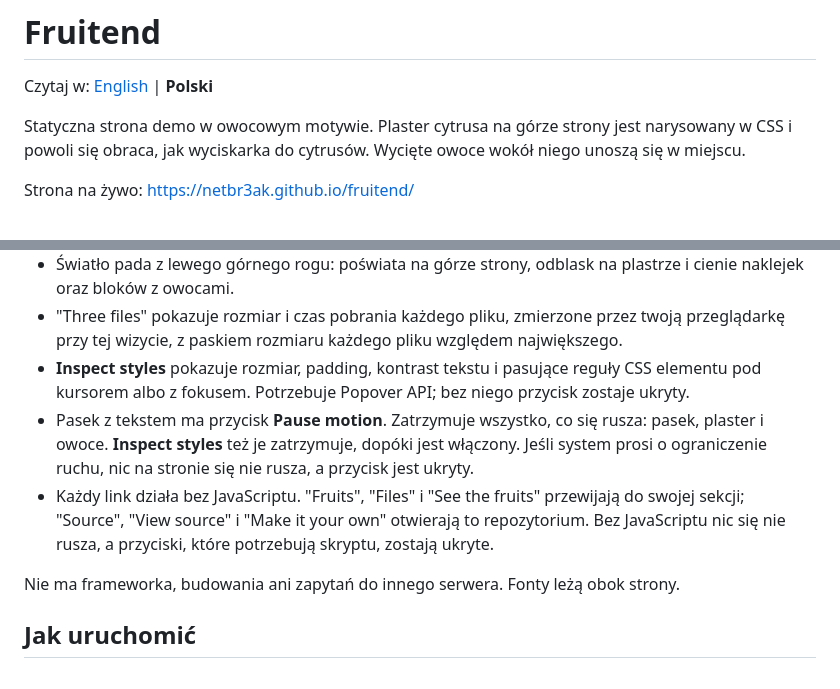
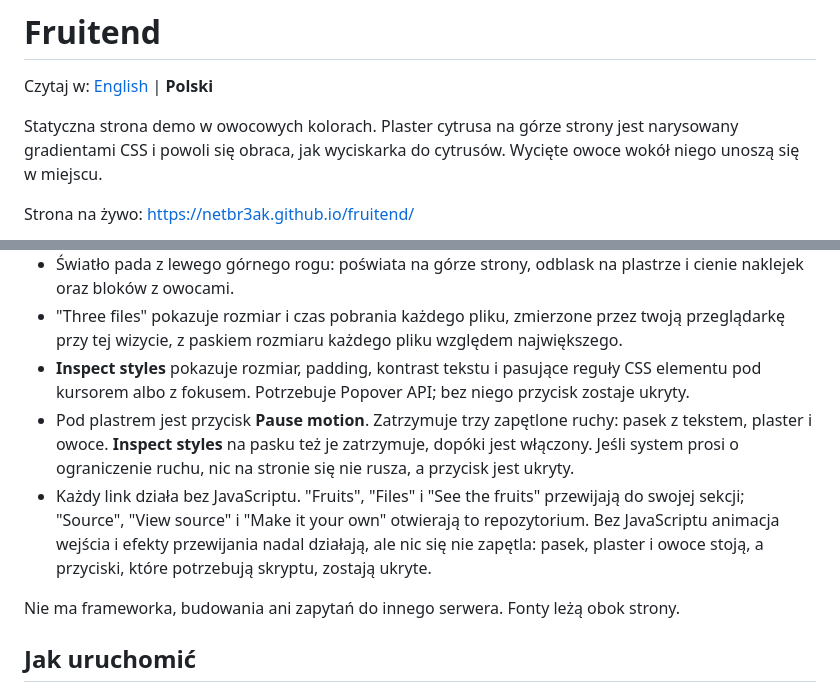
Before and after one commit to NetBr3ak/fruitend, a Markdown page: README.pl.md, 2 parts joined by grey strips. Drawn GitHub-style.

```diff
--- a/README.pl.md
+++ b/README.pl.md
@@ -2,8 +2,9 @@
 
 Czytaj w: [English](README.md) | **Polski**
 
-Statyczna strona demo w owocowym motywie. Plaster cytrusa na górze strony jest narysowany w CSS
-i powoli się obraca, jak wyciskarka do cytrusów. Wycięte owoce wokół niego unoszą się w miejscu.
+Statyczna strona demo w owocowych kolorach. Plaster cytrusa na górze strony jest narysowany
+gradientami CSS i powoli się obraca, jak wyciskarka do cytrusów. Wycięte owoce wokół niego
+unoszą się w miejscu.
 
 Strona na żywo: https://netbr3ak.github.io/fruitend/
 
@@ -22,12 +23,14 @@ Strona na żywo: https://netbr3ak.github.io/fruitend/
   przeglądarkę przy tej wizycie, z paskiem rozmiaru każdego pliku względem największego.
 - **Inspect styles** pokazuje rozmiar, padding, kontrast tekstu i pasujące reguły CSS elementu pod
   kursorem albo z fokusem. Potrzebuje Popover API; bez niego przycisk zostaje ukryty.
-- Pasek z tekstem ma przycisk **Pause motion**. Zatrzymuje wszystko, co się rusza: pasek,
-  plaster i owoce. **Inspect styles** też je zatrzymuje, dopóki jest włączony. Jeśli system
-  prosi o ograniczenie ruchu, nic na stronie się nie rusza, a przycisk jest ukryty.
+- Pod plastrem jest przycisk **Pause motion**. Zatrzymuje trzy zapętlone ruchy: pasek z
+  tekstem, plaster i owoce. **Inspect styles** na pasku też je zatrzymuje, dopóki jest
+  włączony. Jeśli system prosi o ograniczenie ruchu, nic na stronie się nie rusza, a przycisk
+  jest ukryty.
 - Każdy link działa bez JavaScriptu. "Fruits", "Files" i "See the fruits" przewijają do
   swojej sekcji; "Source", "View source" i "Make it your own" otwierają to repozytorium. Bez
-  JavaScriptu nic się nie rusza, a przyciski, które potrzebują skryptu, zostają ukryte.
+  JavaScriptu animacja wejścia i efekty przewijania nadal działają, ale nic się nie zapętla:
+  pasek, plaster i owoce stoją, a przyciski, które potrzebują skryptu, zostają ukryte.
 
 Nie ma frameworka, budowania ani zapytań do innego serwera. Fonty leżą obok strony.
 
```
Also changed, not shown: README.md (+7 -6 lines).
